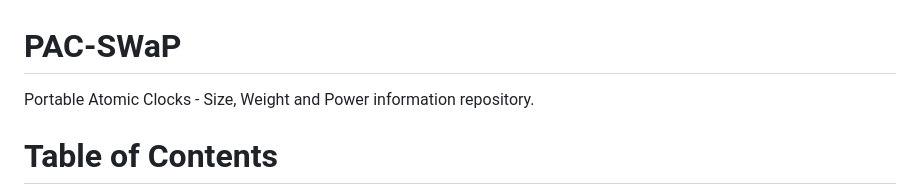
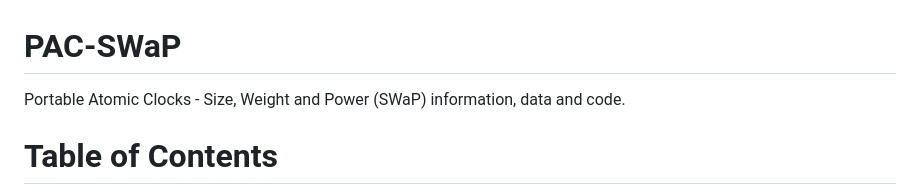
Before and after one commit to a1120960/PAC-SWaP, a Markdown page: README.md, the part around the change. GitHub-like rendering.

```diff
--- a/README.md
+++ b/README.md
@@ -1,5 +1,5 @@
 # PAC-SWaP
-Portable Atomic Clocks - Size, Weight and Power information repository.
+Portable Atomic Clocks - Size, Weight and Power (SWaP) information, data and code.
 
 # Table of Contents
 1. [LICENSE AND ATTRIBUTION](#license-and-attribution)
```
